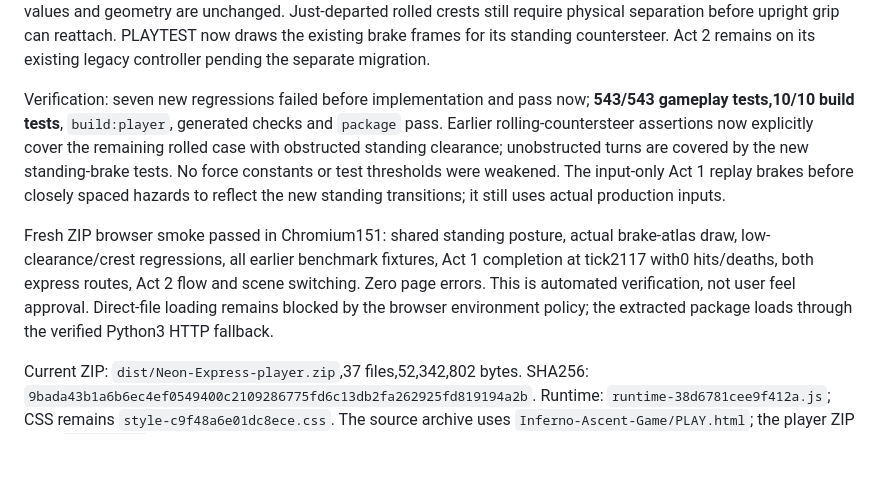
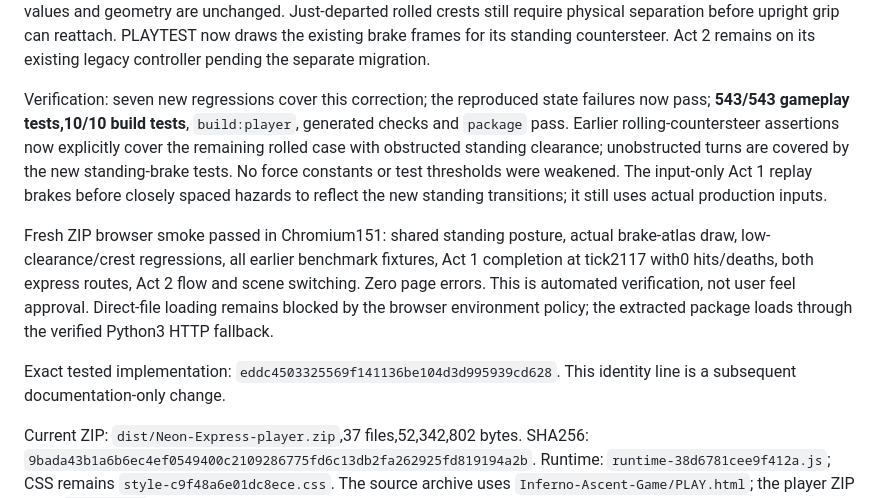
Before and after one commit to coldbrokenplays88-cpu/sonic-coast, a Markdown page: docs/playtest-physics.md, the part around the change. Rendered like a GitHub page; blank space fills up the shorter version.

Commit message:
Record verified shared rolling correction build

```diff
--- a/docs/playtest-physics.md
+++ b/docs/playtest-physics.md
@@ -18,7 +18,8 @@ rolled crests still require physical separation before upright grip can reattach
 PLAYTEST now draws the existing brake frames for its standing countersteer.
 Act 2 remains on its existing legacy controller pending the separate migration.
 
-Verification: seven new regressions failed before implementation and pass now;
+Verification: seven new regressions cover this correction; the reproduced state
+failures now pass;
 **543/543 gameplay tests,10/10 build tests**, `build:player`, generated checks and
 `package` pass. Earlier rolling-countersteer assertions now explicitly cover the
 remaining rolled case with obstructed standing clearance; unobstructed turns are
@@ -32,6 +33,9 @@ Act 1 completion at tick2117 with0 hits/deaths, both express routes, Act 2 flow
 scene switching. Zero page errors. This is automated verification, not user feel
 approval. Direct-file loading remains blocked by the browser environment policy;
 the extracted package loads through the verified Python3 HTTP fallback.
+
+Exact tested implementation: `eddc4503325569f141136be104d3d995939cd628`.
+This identity line is a subsequent documentation-only change.
 
 Current ZIP: `dist/Neon-Express-player.zip`,37 files,52,342,802 bytes.
 SHA256: `9bada43b1a6b6ec4ef0549400c2109286775fd6c13db2fa262925fd819194a2b`.
```
